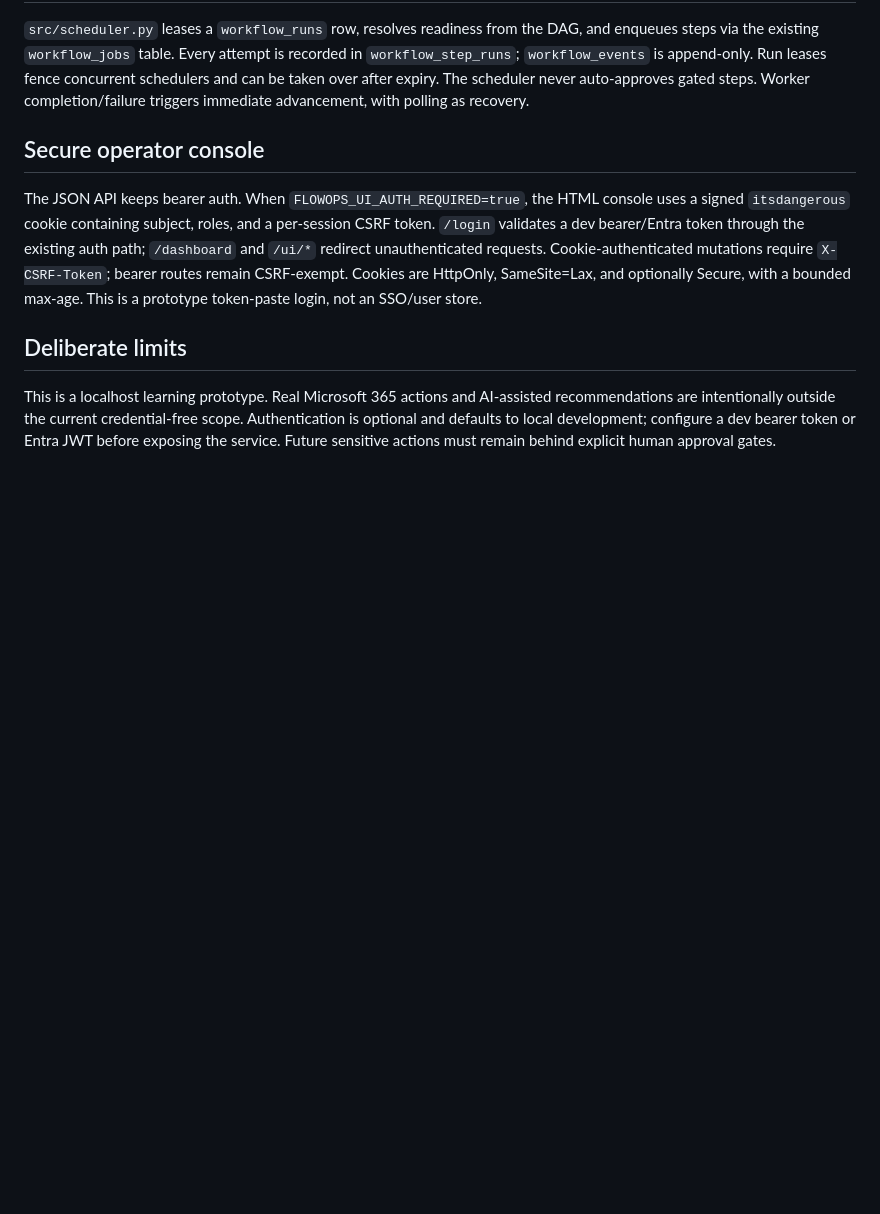
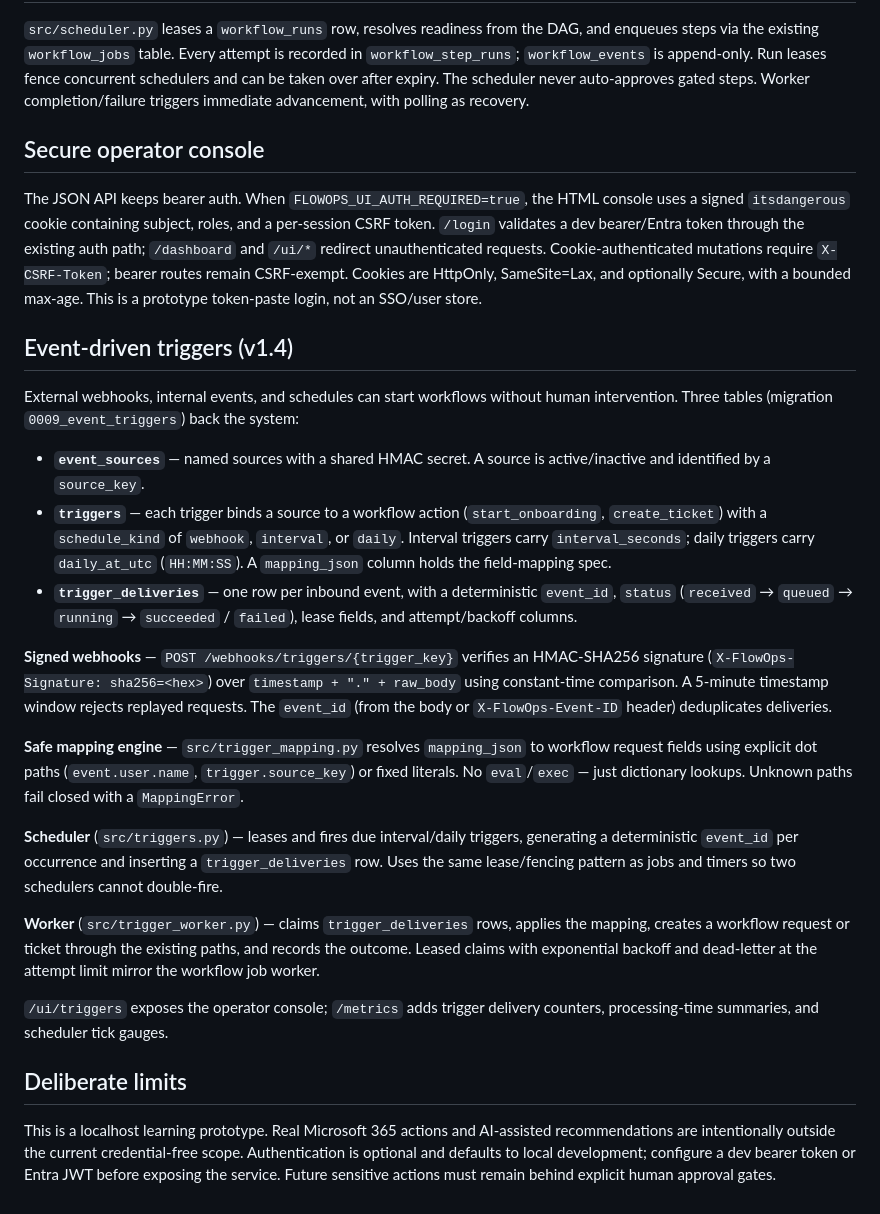
Before and after one commit to KhangTran69/flowops, a Markdown page: docs/architecture.md, the part around the change. Drawn GitHub-style; blank space fills up the shorter version.

```diff
--- a/docs/architecture.md
+++ b/docs/architecture.md
@@ -140,6 +140,47 @@ Cookie-authenticated mutations require `X-CSRF-Token`; bearer routes remain
 CSRF-exempt. Cookies are HttpOnly, SameSite=Lax, and optionally Secure, with a
 bounded max-age. This is a prototype token-paste login, not an SSO/user store.
 
+## Event-driven triggers (v1.4)
+
+External webhooks, internal events, and schedules can start workflows without
+human intervention. Three tables (migration `0009_event_triggers`) back the
+system:
+
+- **`event_sources`** — named sources with a shared HMAC secret. A source is
+  active/inactive and identified by a `source_key`.
+- **`triggers`** — each trigger binds a source to a workflow action
+  (`start_onboarding`, `create_ticket`) with a `schedule_kind` of `webhook`,
+  `interval`, or `daily`. Interval triggers carry `interval_seconds`; daily
+  triggers carry `daily_at_utc` (`HH:MM:SS`). A `mapping_json` column holds
+  the field-mapping spec.
+- **`trigger_deliveries`** — one row per inbound event, with a deterministic
+  `event_id`, `status` (`received` → `queued` → `running` → `succeeded` /
+  `failed`), lease fields, and attempt/backoff columns.
+
+**Signed webhooks** — `POST /webhooks/triggers/{trigger_key}` verifies an
+HMAC-SHA256 signature (`X-FlowOps-Signature: sha256=<hex>`) over
+`timestamp + "." + raw_body` using constant-time comparison. A 5-minute
+timestamp window rejects replayed requests. The `event_id` (from the body or
+`X-FlowOps-Event-ID` header) deduplicates deliveries.
+
+**Safe mapping engine** — `src/trigger_mapping.py` resolves `mapping_json` to
+workflow request fields using explicit dot paths (`event.user.name`,
+`trigger.source_key`) or fixed literals. No `eval`/`exec` — just dictionary
+lookups. Unknown paths fail closed with a `MappingError`.
+
+**Scheduler** (`src/triggers.py`) — leases and fires due interval/daily
+triggers, generating a deterministic `event_id` per occurrence and inserting a
+`trigger_deliveries` row. Uses the same lease/fencing pattern as jobs and
+timers so two schedulers cannot double-fire.
+
+**Worker** (`src/trigger_worker.py`) — claims `trigger_deliveries` rows,
+applies the mapping, creates a workflow request or ticket through the existing
+paths, and records the outcome. Leased claims with exponential backoff and
+dead-letter at the attempt limit mirror the workflow job worker.
+
+`/ui/triggers` exposes the operator console; `/metrics` adds trigger delivery
+counters, processing-time summaries, and scheduler tick gauges.
+
 ## Deliberate limits
 
 This is a localhost learning prototype. Real Microsoft 365 actions and
```
Also changed, not shown: HANDOFF_PROMPT.md (+3 -2 lines).
